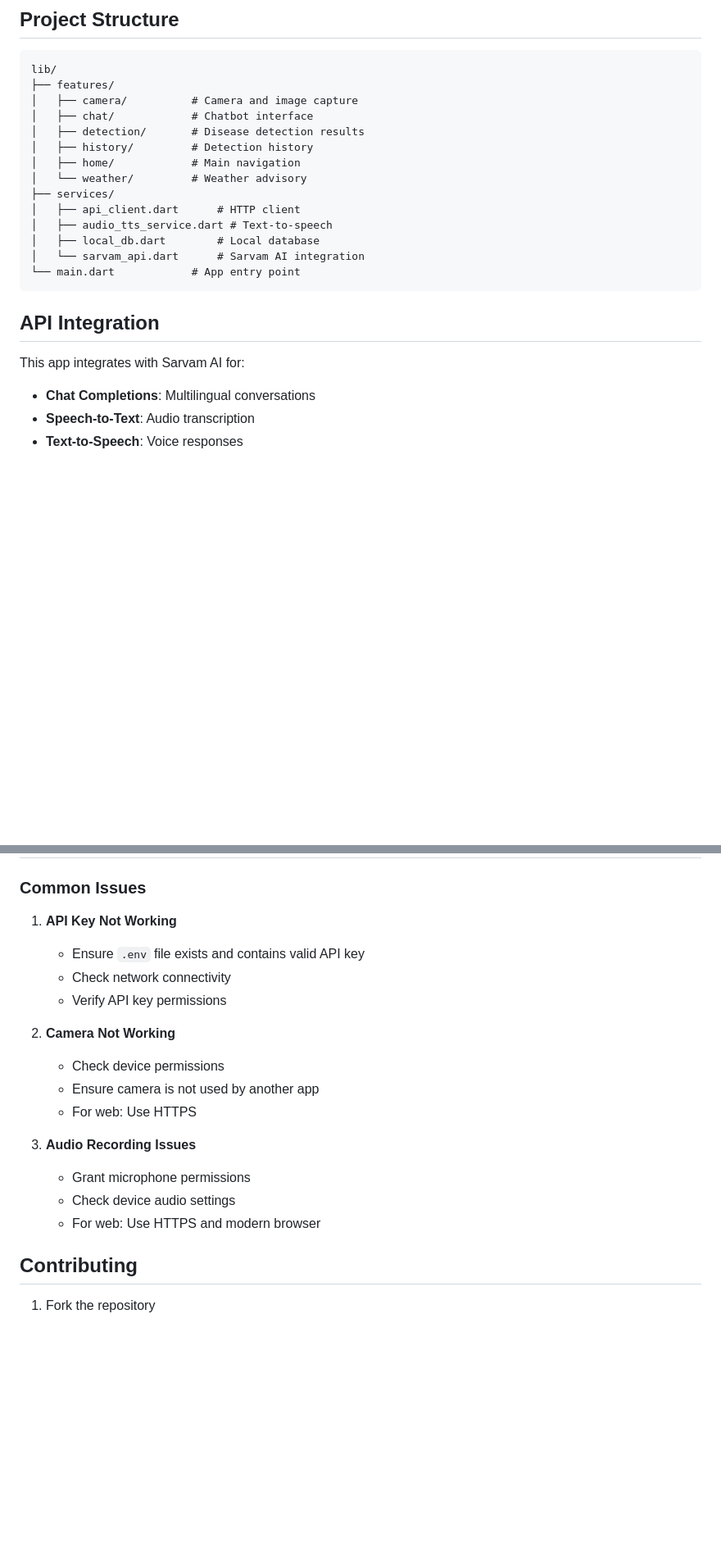
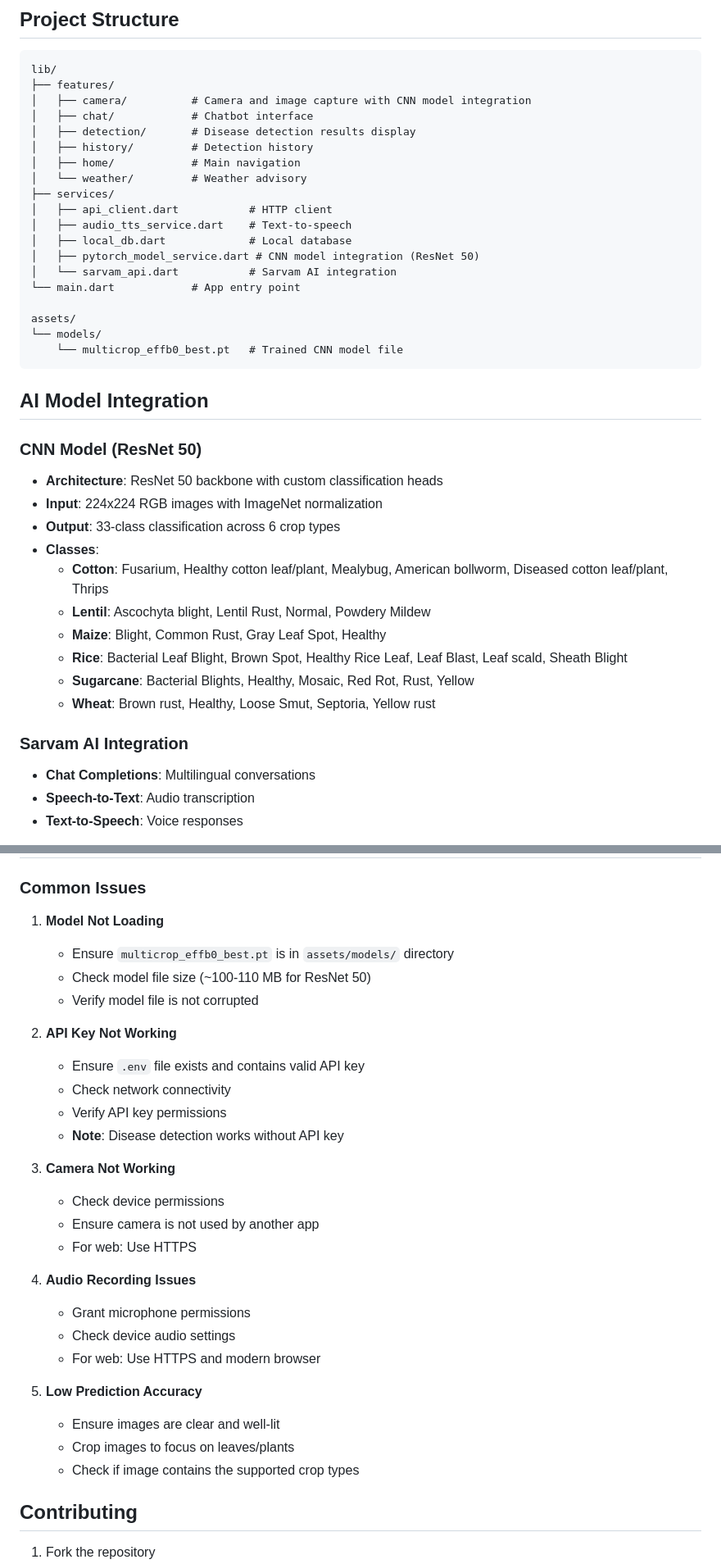
Before and after one commit to gsaisaatvik/Smart-Crop-Advisory-System, a Markdown page: README.md, 2 parts joined by grey strips. Shown at 82% size. Drawn GitHub-style; blank space fills up the shorter version.

````diff
--- a/README.md
+++ b/README.md
@@ -73,23 +82,40 @@ An AI-powered Flutter application for crop advisory, pest detection, and farming
 ```
 lib/
 ├── features/
-│   ├── camera/          # Camera and image capture
+│   ├── camera/          # Camera and image capture with CNN model integration
 │   ├── chat/            # Chatbot interface
-│   ├── detection/       # Disease detection results
+│   ├── detection/       # Disease detection results display
 │   ├── history/         # Detection history
 │   ├── home/            # Main navigation
 │   └── weather/         # Weather advisory
 ├── services/
-│   ├── api_client.dart      # HTTP client
-│   ├── audio_tts_service.dart # Text-to-speech
-│   ├── local_db.dart        # Local database
-│   └── sarvam_api.dart      # Sarvam AI integration
+│   ├── api_client.dart           # HTTP client
+│   ├── audio_tts_service.dart    # Text-to-speech
+│   ├── local_db.dart             # Local database
+│   ├── pytorch_model_service.dart # CNN model integration (ResNet 50)
+│   └── sarvam_api.dart           # Sarvam AI integration
 └── main.dart            # App entry point
+
+assets/
+└── models/
+    └── multicrop_effb0_best.pt   # Trained CNN model file
 ```
 
-## API Integration
+## AI Model Integration
 
-This app integrates with Sarvam AI for:
+### CNN Model (ResNet 50)
+- **Architecture**: ResNet 50 backbone with custom classification heads
+- **Input**: 224x224 RGB images with ImageNet normalization
+- **Output**: 33-class classification across 6 crop types
+- **Classes**:
+  - **Cotton**: Fusarium, Healthy cotton leaf/plant, Mealybug, American bollworm, Diseased cotton leaf/plant, Thrips
+  - **Lentil**: Ascochyta blight, Lentil Rust, Normal, Powdery Mildew
+  - **Maize**: Blight, Common Rust, Gray Leaf Spot, Healthy
+  - **Rice**: Bacterial Leaf Blight, Brown Spot, Healthy Rice Leaf, Leaf Blast, Leaf scald, Sheath Blight
+  - **Sugarcane**: Bacterial Blights, Healthy, Mosaic, Red Rot, Rust, Yellow
+  - **Wheat**: Brown rust, Healthy, Loose Smut, Septoria, Yellow rust
+
+### Sarvam AI Integration
 - **Chat Completions**: Multilingual conversations
 - **Speech-to-Text**: Audio transcription
 - **Text-to-Speech**: Voice responses
@@ -122,20 +148,31 @@ flutter build web --release
 
 ### Common Issues
 
-1. **API Key Not Working**
+1. **Model Not Loading**
+   - Ensure `multicrop_effb0_best.pt` is in `assets/models/` directory
+   - Check model file size (~100-110 MB for ResNet 50)
+   - Verify model file is not corrupted
+
+2. **API Key Not Working**
    - Ensure `.env` file exists and contains valid API key
    - Check network connectivity
    - Verify API key permissions
+   - **Note**: Disease detection works without API key
 
-2. **Camera Not Working**
+3. **Camera Not Working**
    - Check device permissions
    - Ensure camera is not used by another app
    - For web: Use HTTPS
 
-3. **Audio Recording Issues**
+4. **Audio Recording Issues**
    - Grant microphone permissions
    - Check device audio settings
    - For web: Use HTTPS and modern browser
+
+5. **Low Prediction Accuracy**
+   - Ensure images are clear and well-lit
+   - Crop images to focus on leaves/plants
+   - Check if image contains the supported crop types
 
 ## Contributing
 
````
Also changed, not shown: other parts of README.md (+26 -6 lines).
